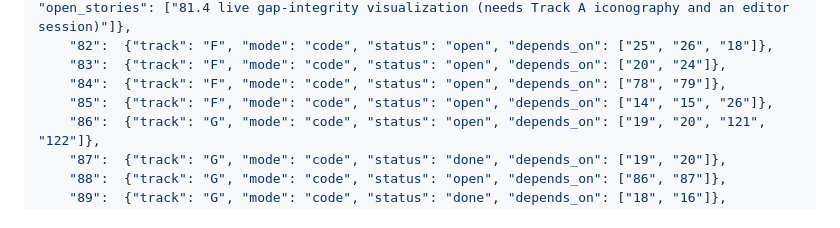
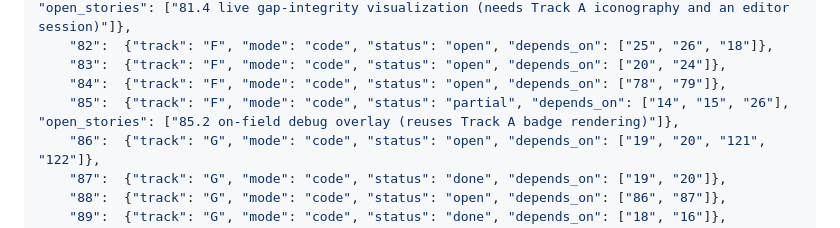
Before and after one commit to agentchieflou/play-sports, a Markdown page: roadmap/PARALLEL.md, the part around the change. Rendered like a GitHub page.

Commit message:
PARALLEL.md: Epic 85 partial (#133, batch 8): the on-field debug overlay is left
Co-Authored-By: Claude Opus 5.5 <noreply@anthropic.com>
Claude-Session: https://claude.ai/code/session_01Qpt1eHqawSsVVojVf9S7iZ

```diff
--- a/roadmap/PARALLEL.md
+++ b/roadmap/PARALLEL.md
@@ -184,7 +184,7 @@ one CI run) rather than re-merging main into each PR after every landing.
     "82":  {"track": "F", "mode": "code", "status": "open", "depends_on": ["25", "26", "18"]},
     "83":  {"track": "F", "mode": "code", "status": "open", "depends_on": ["20", "24"]},
     "84":  {"track": "F", "mode": "code", "status": "open", "depends_on": ["78", "79"]},
-    "85":  {"track": "F", "mode": "code", "status": "open", "depends_on": ["14", "15", "26"]},
+    "85":  {"track": "F", "mode": "code", "status": "partial", "depends_on": ["14", "15", "26"], "open_stories": ["85.2 on-field debug overlay (reuses Track A badge rendering)"]},
     "86":  {"track": "G", "mode": "code", "status": "open", "depends_on": ["19", "20", "121", "122"]},
     "87":  {"track": "G", "mode": "code", "status": "done", "depends_on": ["19", "20"]},
     "88":  {"track": "G", "mode": "code", "status": "open", "depends_on": ["86", "87"]},
```
